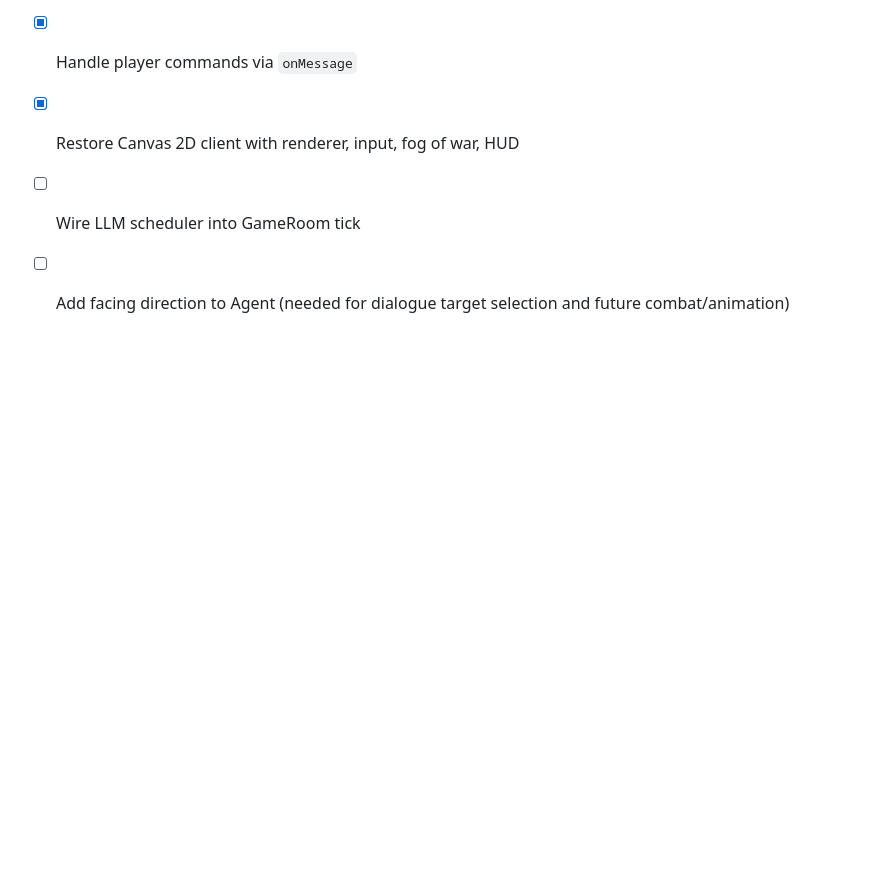
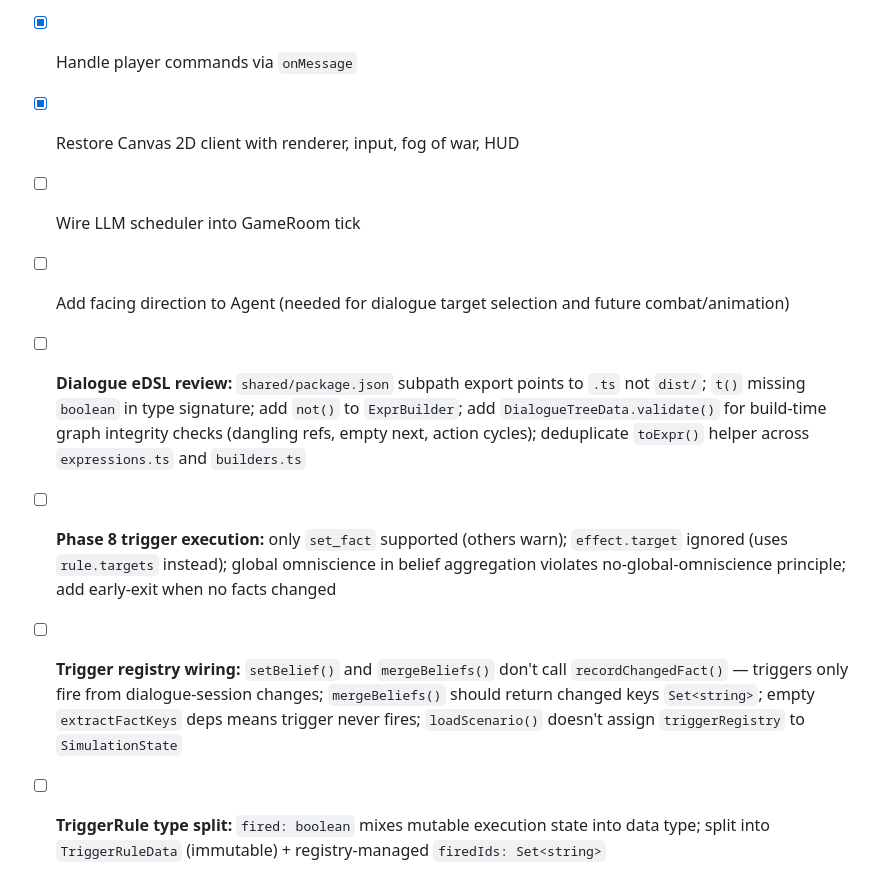
Before and after one commit to caasi/town-zero, a Markdown page: CLAUDE.md, the part around the change. GitHub-like rendering; blank space fills up the shorter version.

Commit message:
docs: add follow-up TODO items from PR #6 review
Track deferred issues from code review and Copilot feedback:
eDSL improvements, Phase 8 trigger execution gaps, trigger registry
wiring, and TriggerRule type split.

Co-Authored-By: Claude Opus 4.6 (1M context) <noreply@anthropic.com>

```diff
--- a/CLAUDE.md
+++ b/CLAUDE.md
@@ -96,3 +96,7 @@ pnpm run test
 - [x] Restore Canvas 2D client with renderer, input, fog of war, HUD
 - [ ] Wire LLM scheduler into GameRoom tick
 - [ ] Add facing direction to Agent (needed for dialogue target selection and future combat/animation)
+- [ ] **Dialogue eDSL review:** `shared/package.json` subpath export points to `.ts` not `dist/`; `t()` missing `boolean` in type signature; add `not()` to `ExprBuilder`; add `DialogueTreeData.validate()` for build-time graph integrity checks (dangling refs, empty next, action cycles); deduplicate `toExpr()` helper across `expressions.ts` and `builders.ts`
+- [ ] **Phase 8 trigger execution:** only `set_fact` supported (others warn); `effect.target` ignored (uses `rule.targets` instead); global omniscience in belief aggregation violates no-global-omniscience principle; add early-exit when no facts changed
+- [ ] **Trigger registry wiring:** `setBelief()` and `mergeBeliefs()` don't call `recordChangedFact()` — triggers only fire from dialogue-session changes; `mergeBeliefs()` should return changed keys `Set<string>`; empty `extractFactKeys` deps means trigger never fires; `loadScenario()` doesn't assign `triggerRegistry` to `SimulationState`
+- [ ] **TriggerRule type split:** `fired: boolean` mixes mutable execution state into data type; split into `TriggerRuleData` (immutable) + registry-managed `firedIds: Set<string>`
```
